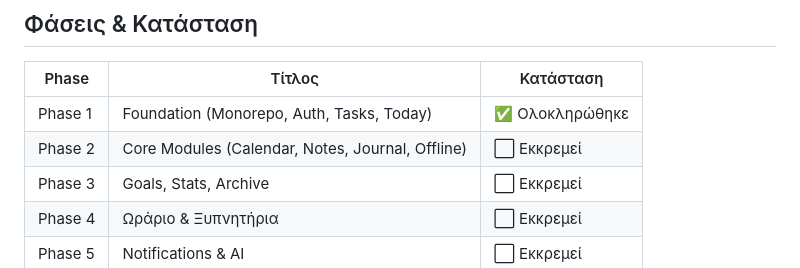
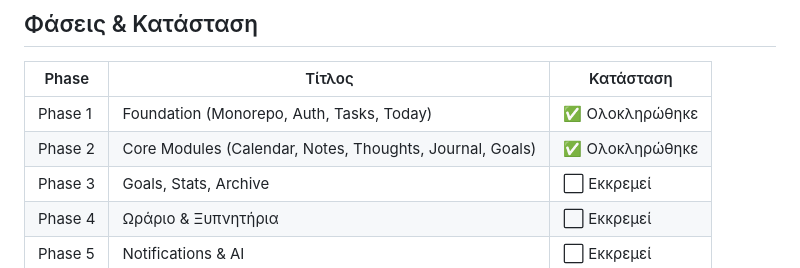
Before and after one commit to thwmaslazaroy-dev/KLEO, a Markdown page: CHECKPOINT.md, the part around one of its changes. Rendered like a GitHub page.

Commit message:
Phase 2: Update checkpoint — all modules complete

```diff
--- a/CHECKPOINT.md
+++ b/CHECKPOINT.md
@@ -11,7 +11,7 @@
 | Phase | Τίτλος | Κατάσταση |
 |---|---|---|
 | Phase 1 | Foundation (Monorepo, Auth, Tasks, Today) | ✅ Ολοκληρώθηκε |
-| Phase 2 | Core Modules (Calendar, Notes, Journal, Offline) | ⬜ Εκκρεμεί |
+| Phase 2 | Core Modules (Calendar, Notes, Thoughts, Journal, Goals) | ✅ Ολοκληρώθηκε |
 | Phase 3 | Goals, Stats, Archive | ⬜ Εκκρεμεί |
 | Phase 4 | Ωράριο & Ξυπνητήρια | ⬜ Εκκρεμεί |
 | Phase 5 | Notifications & AI | ⬜ Εκκρεμεί |
```
Also changed, not shown: other parts of CHECKPOINT.md (+1 -1 lines).
